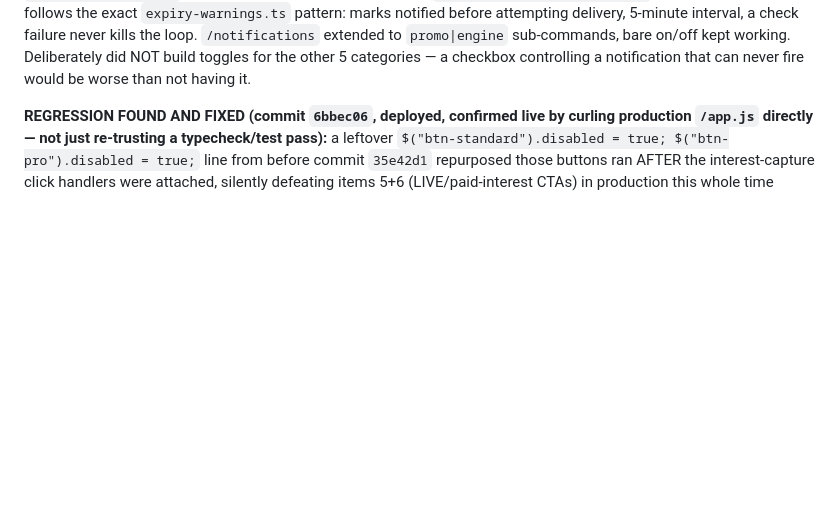
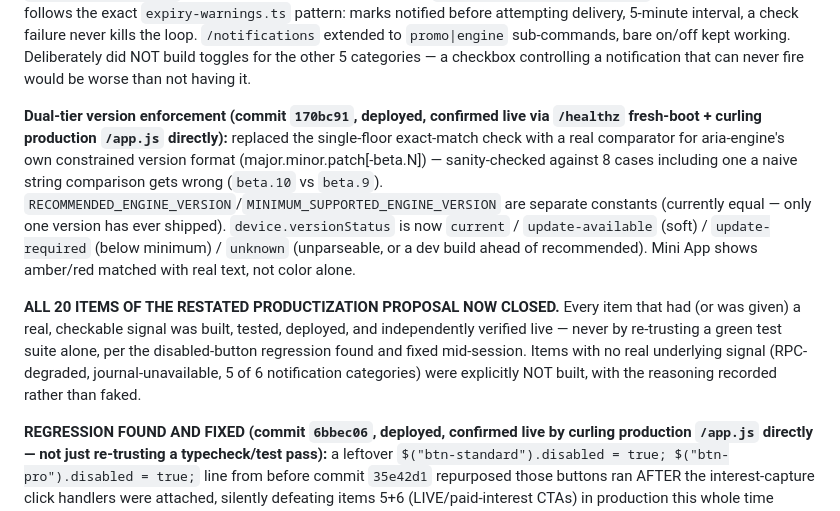
Before and after one commit to AIWMCX/aria-telegram-BOT-APP, a Markdown page: docs/ARIA_PRODUCT_SCALE_STATE.md, the part around the change. GitHub-like rendering; blank space fills up the shorter version.

Commit message:
docs: restated productization proposal complete — all 20 items closed, verified live

```diff
--- a/docs/ARIA_PRODUCT_SCALE_STATE.md
+++ b/docs/ARIA_PRODUCT_SCALE_STATE.md
@@ -229,6 +229,27 @@ extended to `promo|engine` sub-commands, bare on/off kept working.
 Deliberately did NOT build toggles for the other 5 categories — a
 checkbox controlling a notification that can never fire would be worse
 than not having it.
+
+**Dual-tier version enforcement (commit `170bc91`, deployed, confirmed
+live via `/healthz` fresh-boot + curling production `/app.js`
+directly):** replaced the single-floor exact-match check with a real
+comparator for aria-engine's own constrained version format
+(major.minor.patch[-beta.N]) — sanity-checked against 8 cases including
+one a naive string comparison gets wrong (`beta.10` vs `beta.9`).
+`RECOMMENDED_ENGINE_VERSION`/`MINIMUM_SUPPORTED_ENGINE_VERSION` are
+separate constants (currently equal — only one version has ever
+shipped). `device.versionStatus` is now `current` / `update-available`
+(soft) / `update-required` (below minimum) / `unknown` (unparseable,
+or a dev build ahead of recommended). Mini App shows amber/red matched
+with real text, not color alone.
+
+**ALL 20 ITEMS OF THE RESTATED PRODUCTIZATION PROPOSAL NOW CLOSED.**
+Every item that had (or was given) a real, checkable signal was built,
+tested, deployed, and independently verified live — never by re-trusting
+a green test suite alone, per the disabled-button regression found and
+fixed mid-session. Items with no real underlying signal (RPC-degraded,
+journal-unavailable, 5 of 6 notification categories) were explicitly
+NOT built, with the reasoning recorded rather than faked.
 
 **REGRESSION FOUND AND FIXED (commit `6bbec06`, deployed, confirmed live
 by curling production `/app.js` directly — not just re-trusting a
```
